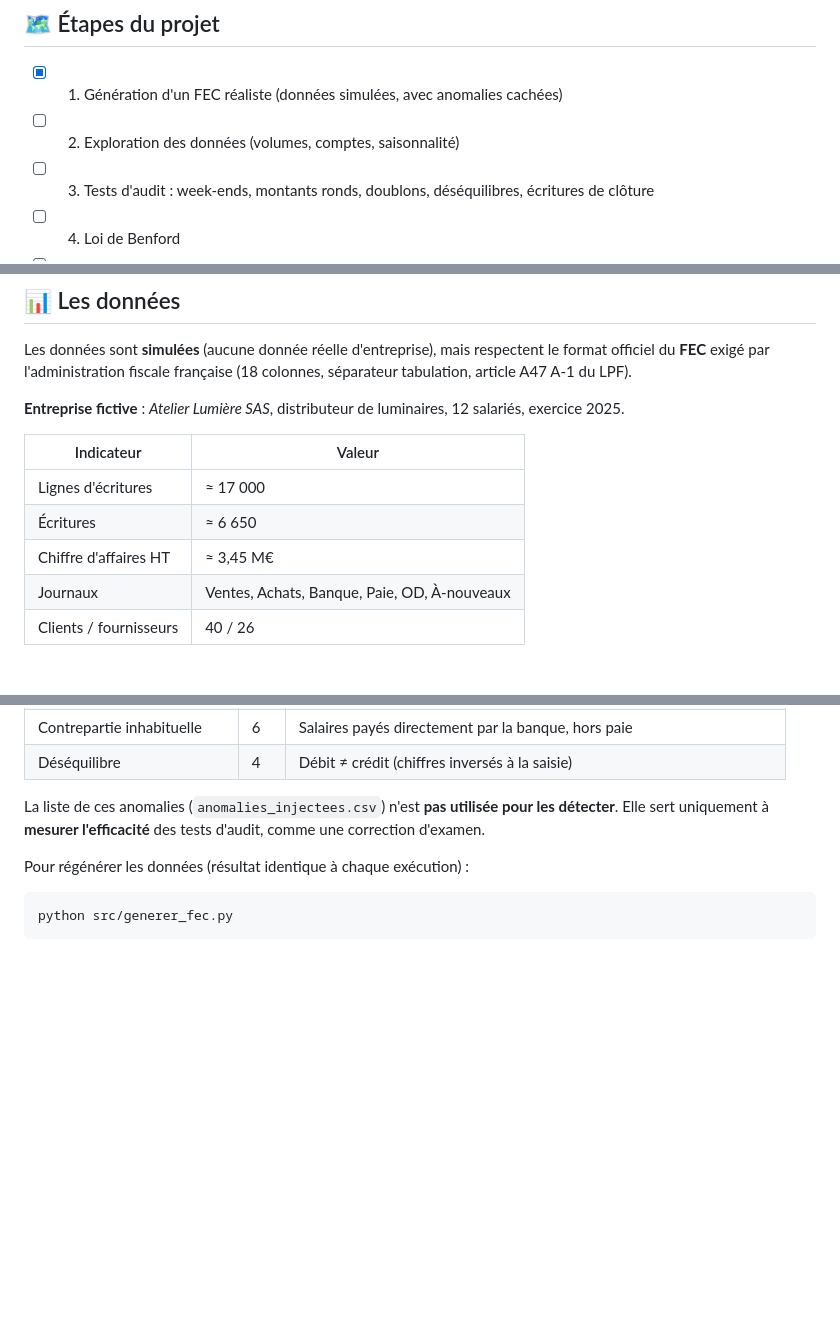
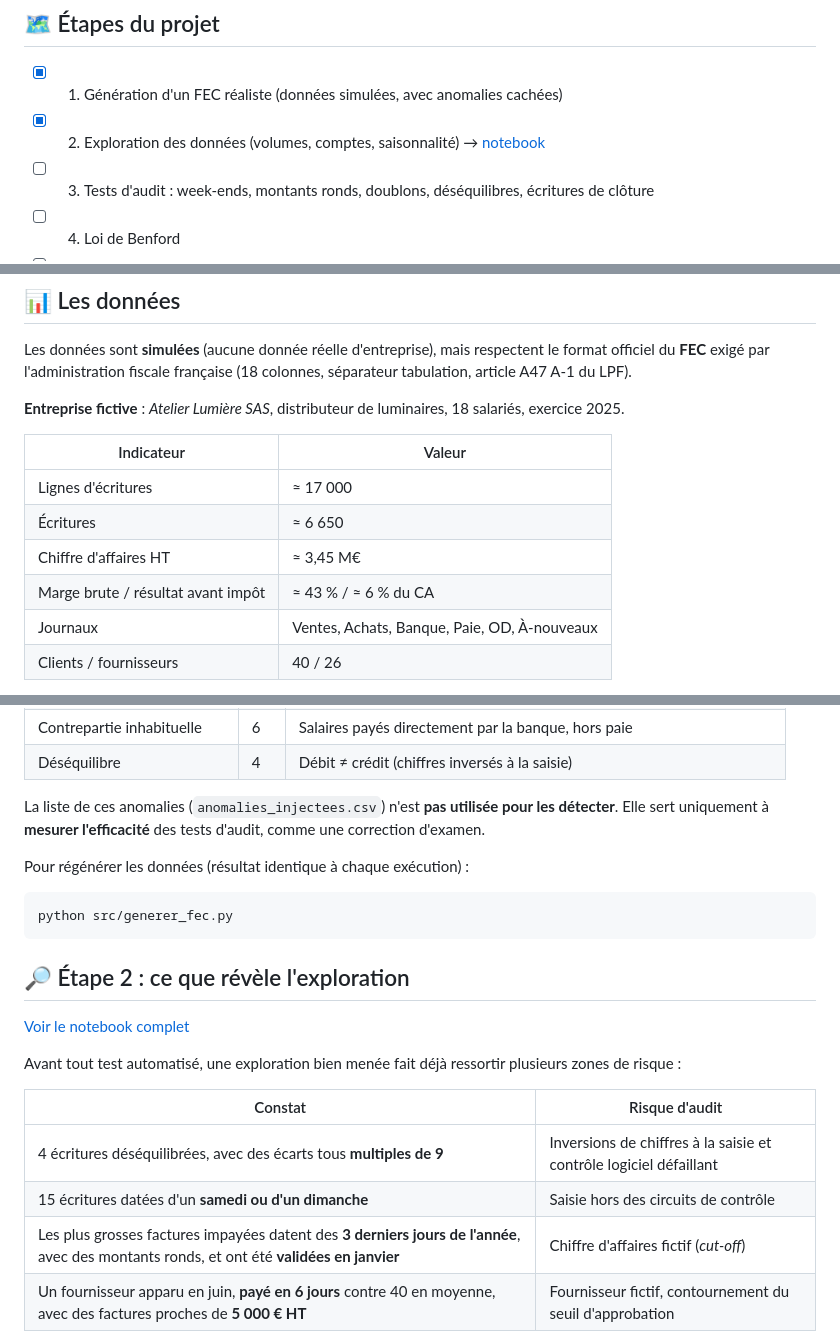
Before and after one commit to helene-xaviere-Data/audit-anomalies-ecritures, a Markdown page: README.md, 3 parts joined by grey strips. GitHub-like rendering; blank space fills up the shorter version.

````diff
--- a/README.md
+++ b/README.md
@@ -16,7 +16,7 @@ En audit, on ne peut pas contrôler les milliers d'écritures d'une entreprise u
 ## 🗺️ Étapes du projet
 
 - [x] 1. Génération d'un FEC réaliste (données simulées, avec anomalies cachées)
-- [ ] 2. Exploration des données (volumes, comptes, saisonnalité)
+- [x] 2. Exploration des données (volumes, comptes, saisonnalité) → [notebook](notebooks/01_exploration.ipynb)
 - [ ] 3. Tests d'audit : week-ends, montants ronds, doublons, déséquilibres, écritures de clôture
 - [ ] 4. Loi de Benford
 - [ ] 5. Score de risque par machine learning (Isolation Forest)
@@ -26,13 +26,14 @@ En audit, on ne peut pas contrôler les milliers d'écritures d'une entreprise u
 
 Les données sont **simulées** (aucune donnée réelle d'entreprise), mais respectent le format officiel du **FEC** exigé par l'administration fiscale française (18 colonnes, séparateur tabulation, article A47 A-1 du LPF).
 
-**Entreprise fictive** : *Atelier Lumière SAS*, distributeur de luminaires, 12 salariés, exercice 2025.
+**Entreprise fictive** : *Atelier Lumière SAS*, distributeur de luminaires, 18 salariés, exercice 2025.
 
 | Indicateur | Valeur |
 |---|---|
 | Lignes d'écritures | ≈ 17 000 |
 | Écritures | ≈ 6 650 |
 | Chiffre d'affaires HT | ≈ 3,45 M€ |
+| Marge brute / résultat avant impôt | ≈ 43 % / ≈ 6 % du CA |
 | Journaux | Ventes, Achats, Banque, Paie, OD, À-nouveaux |
 | Clients / fournisseurs | 40 / 26 |
 
@@ -60,3 +61,17 @@ Pour régénérer les données (résultat identique à chaque exécution) :
 ```bash
 python src/generer_fec.py
 ```
+
+## 🔎 Étape 2 : ce que révèle l'exploration
+
+[Voir le notebook complet](notebooks/01_exploration.ipynb)
+
+Avant tout test automatisé, une exploration bien menée fait déjà ressortir plusieurs zones de risque :
+
+| Constat | Risque d'audit |
+|---|---|
+| 4 écritures déséquilibrées, avec des écarts tous **multiples de 9** | Inversions de chiffres à la saisie et contrôle logiciel défaillant |
+| 15 écritures datées d'un **samedi ou d'un dimanche** | Saisie hors des circuits de contrôle |
+| Les plus grosses factures impayées datent des **3 derniers jours de l'année**, avec des montants ronds, et ont été **validées en janvier** | Chiffre d'affaires fictif (*cut-off*) |
+| Un fournisseur apparu en juin, **payé en 6 jours** contre 40 en moyenne, avec des factures proches de **5 000 € HT** | Fournisseur fictif, contournement du seuil d'approbation |
+
````
Also changed, not shown: other parts of README.md (+4 -0 lines), reports/figures/01_ecritures_par_journal.png (added), reports/figures/02_ca_mensuel.png (added), reports/figures/03_ecritures_par_jour.png (added), reports/figures/04_distribution_montants.png (added), reports/figures/05_top_clients.png (added), reports/figures/06_delais_clients.png (added), 3 other files.
